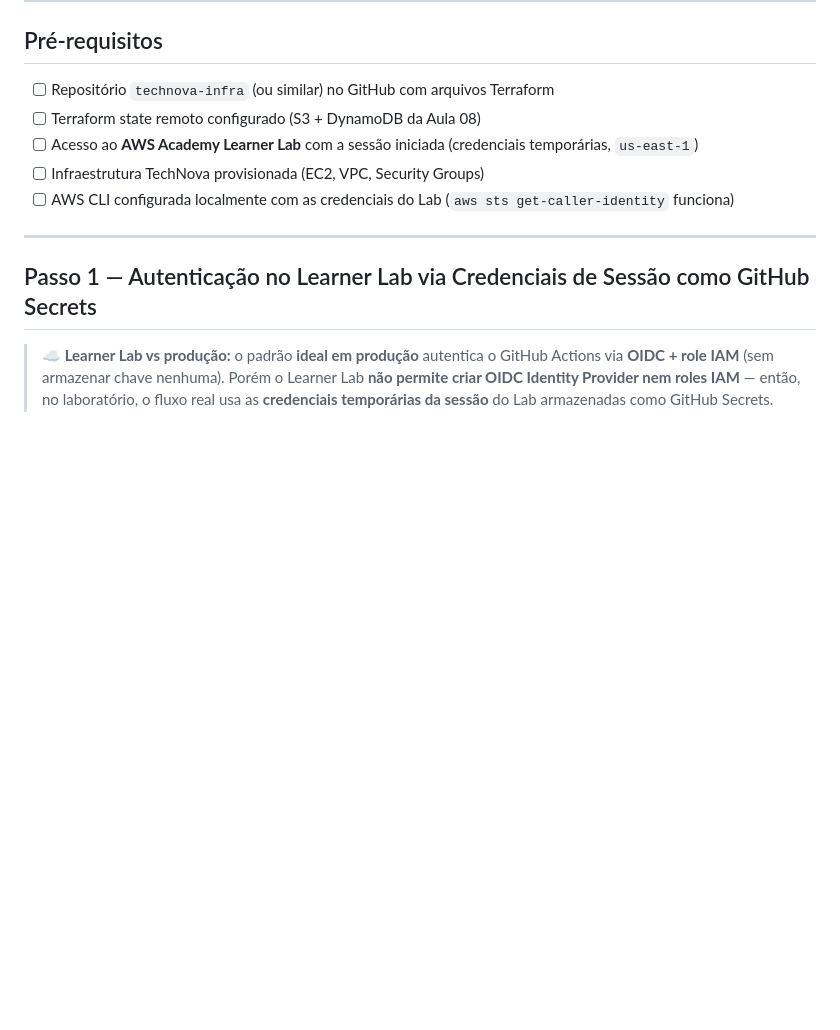
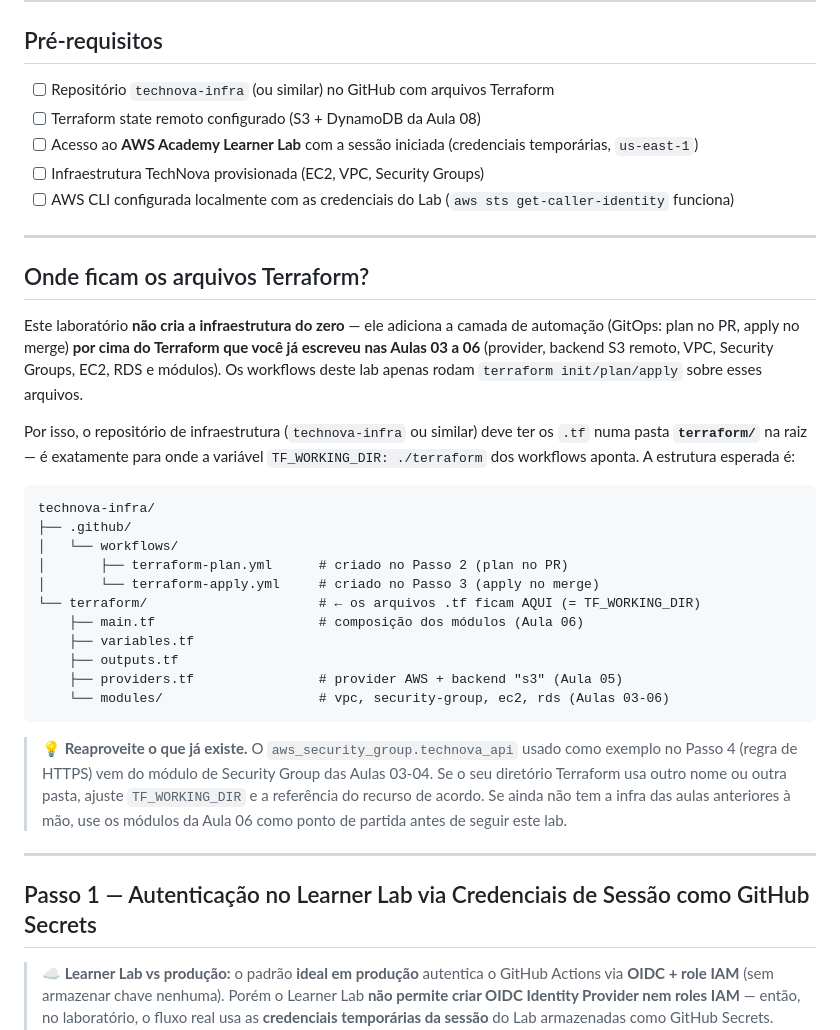
Before and after one commit to AleTavares/devops_20262, a Markdown page: aula-10/laboratorio-parte1.md, the part around the change. Drawn GitHub-style; blank space fills up the shorter version.

````diff
--- a/aula-10/laboratorio-parte1.md
+++ b/aula-10/laboratorio-parte1.md
@@ -19,6 +19,30 @@ Implementar o fluxo GitOps completo para Terraform: ao abrir um PR com mudanças
 - [ ] Acesso ao **AWS Academy Learner Lab** com a sessão iniciada (credenciais temporárias, `us-east-1`)
 - [ ] Infraestrutura TechNova provisionada (EC2, VPC, Security Groups)
 - [ ] AWS CLI configurada localmente com as credenciais do Lab (`aws sts get-caller-identity` funciona)
+
+---
+
+## Onde ficam os arquivos Terraform?
+
+Este laboratório **não cria a infraestrutura do zero** — ele adiciona a camada de automação (GitOps: plan no PR, apply no merge) **por cima do Terraform que você já escreveu nas Aulas 03 a 06** (provider, backend S3 remoto, VPC, Security Groups, EC2, RDS e módulos). Os workflows deste lab apenas rodam `terraform init/plan/apply` sobre esses arquivos.
+
+Por isso, o repositório de infraestrutura (`technova-infra` ou similar) deve ter os `.tf` numa pasta **`terraform/`** na raiz — é exatamente para onde a variável `TF_WORKING_DIR: ./terraform` dos workflows aponta. A estrutura esperada é:
+
+```
+technova-infra/
+├── .github/
+│   └── workflows/
+│       ├── terraform-plan.yml      # criado no Passo 2 (plan no PR)
+│       └── terraform-apply.yml     # criado no Passo 3 (apply no merge)
+└── terraform/                      # ← os arquivos .tf ficam AQUI (= TF_WORKING_DIR)
+    ├── main.tf                     # composição dos módulos (Aula 06)
+    ├── variables.tf
+    ├── outputs.tf
+    ├── providers.tf                # provider AWS + backend "s3" (Aula 05)
+    └── modules/                    # vpc, security-group, ec2, rds (Aulas 03-06)
+```
+
+> **💡 Reaproveite o que já existe.** O `aws_security_group.technova_api` usado como exemplo no Passo 4 (regra de HTTPS) vem do módulo de Security Group das Aulas 03-04. Se o seu diretório Terraform usa outro nome ou outra pasta, ajuste `TF_WORKING_DIR` e a referência do recurso de acordo. Se ainda não tem a infra das aulas anteriores à mão, use os módulos da Aula 06 como ponto de partida antes de seguir este lab.
 
 ---
 
````
Also changed, not shown: aula-10/README.md (+1 -27 lines).
